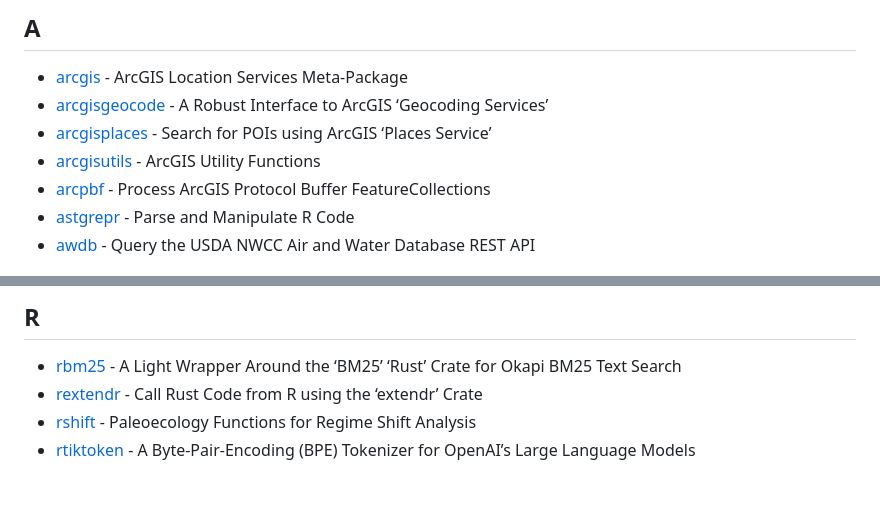
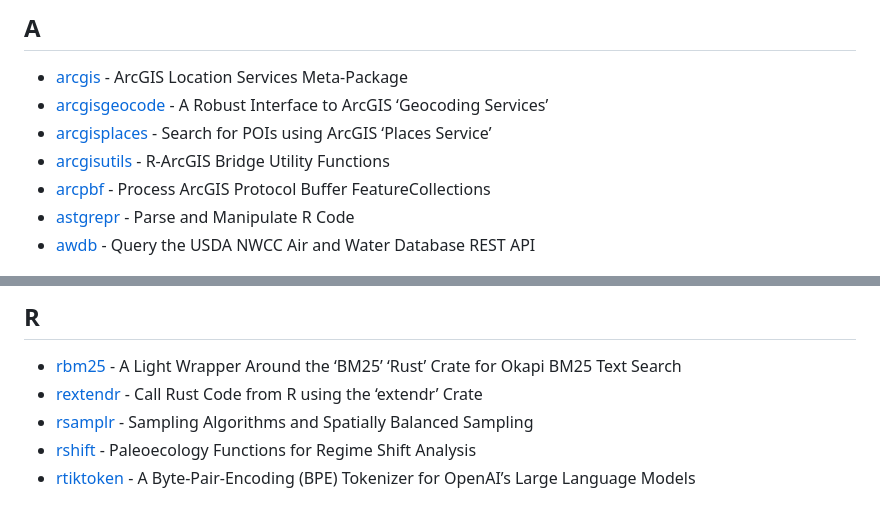
Before and after one commit to nanxstats/r-rust-pkgs, a Markdown page: README.md, 2 parts joined by grey strips. GitHub-like rendering.

Commit message:
Add rsamplr and update arcgisutils title

```diff
--- a/README.md
+++ b/README.md
@@ -16,8 +16,8 @@ This is a list of all R packages using Rust on CRAN.
   Robust Interface to ArcGIS ‘Geocoding Services’
 - [arcgisplaces](https://cran.r-project.org/package=arcgisplaces) -
   Search for POIs using ArcGIS ‘Places Service’
-- [arcgisutils](https://cran.r-project.org/package=arcgisutils) - ArcGIS
-  Utility Functions
+- [arcgisutils](https://cran.r-project.org/package=arcgisutils) -
+  R-ArcGIS Bridge Utility Functions
 - [arcpbf](https://cran.r-project.org/package=arcpbf) - Process ArcGIS
   Protocol Buffer FeatureCollections
 - [astgrepr](https://cran.r-project.org/package=astgrepr) - Parse and
@@ -86,6 +86,8 @@ This is a list of all R packages using Rust on CRAN.
   Around the ‘BM25’ ‘Rust’ Crate for Okapi BM25 Text Search
 - [rextendr](https://cran.r-project.org/package=rextendr) - Call Rust
   Code from R using the ‘extendr’ Crate
+- [rsamplr](https://cran.r-project.org/package=rsamplr) - Sampling
+  Algorithms and Spatially Balanced Sampling
 - [rshift](https://cran.r-project.org/package=rshift) - Paleoecology
   Functions for Regime Shift Analysis
 - [rtiktoken](https://cran.r-project.org/package=rtiktoken) - A
```
